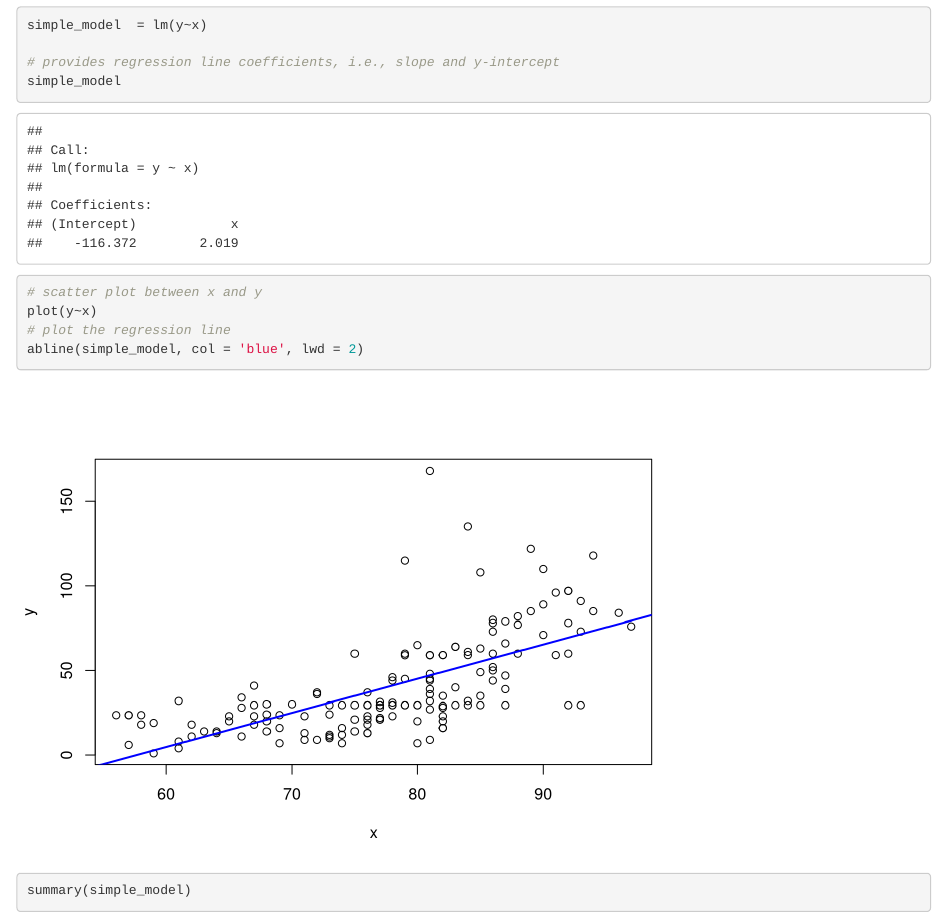
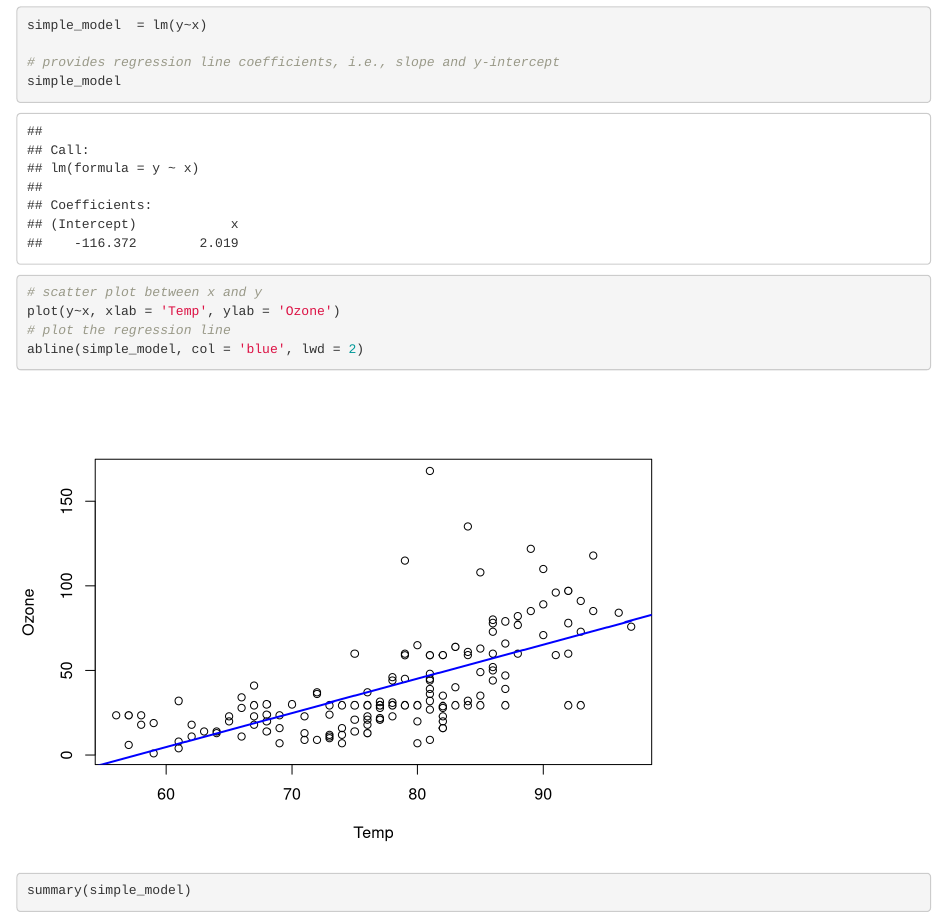
Before and after one commit to madhurima-nath/regression_and_predictions, an R Markdown document (regression_prediction.Rmd): the page in a window 1100 px wide, from 3880 px down. Rendered offline with R 4.5, knitr and Pandoc, with nearby package versions; some code elsewhere in the file could not run offline.

````diff
--- a/regression_prediction.Rmd
+++ b/regression_prediction.Rmd
@@ -194,7 +194,7 @@
 ```{r}
 
 # scatter plot between x and y
-plot(y~x)
+plot(y~x, xlab = 'Temp', ylab = 'Ozone')
 # plot the regression line
 abline(simple_model, col = 'blue', lwd = 2)
 ```
````
Also changed, not shown: regression_prediction.nb.html, regression_prediction.Rmd (5 more changed lines).
